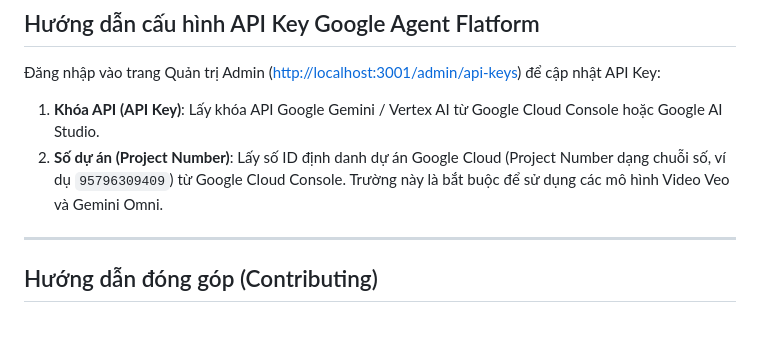
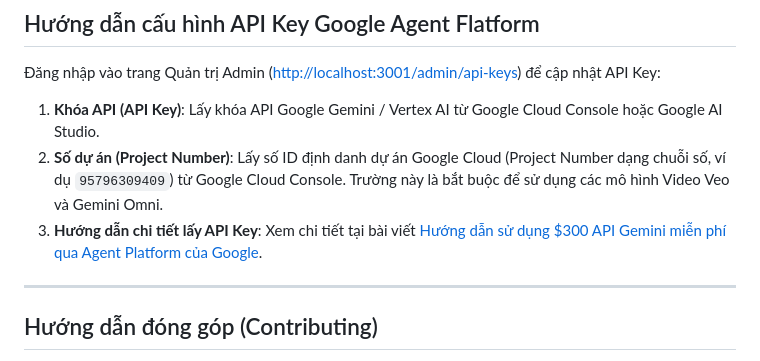
Before and after one commit to HuyKira/KiraAP, a Markdown page: README.md, the part around the change. Rendered like a GitHub page; blank space fills up the shorter version.

Commit message:
docs: Bổ sung mục 3 hướng dẫn chi tiết lấy API Key và  Gemini miễn phí vào README

```diff
--- a/README.md
+++ b/README.md
@@ -179,6 +179,7 @@ Sau khi khởi chạy thành công:
 
 1. **Khóa API (API Key)**: Lấy khóa API Google Gemini / Vertex AI từ Google Cloud Console hoặc Google AI Studio.
 2. **Số dự án (Project Number)**: Lấy số ID định danh dự án Google Cloud (Project Number dạng chuỗi số, ví dụ `95796309409`) từ Google Cloud Console. Trường này là bắt buộc để sử dụng các mô hình Video Veo và Gemini Omni.
+3. **Hướng dẫn chi tiết lấy API Key**: Xem chi tiết tại bài viết [Hướng dẫn sử dụng $300 API Gemini miễn phí qua Agent Platform của Google](https://kiraai.vn/tin-tuc/su-dung-300-usd-api-gemini-mien-phi-qua-agent-platform-cua-google/).
 
 ---
 
```
